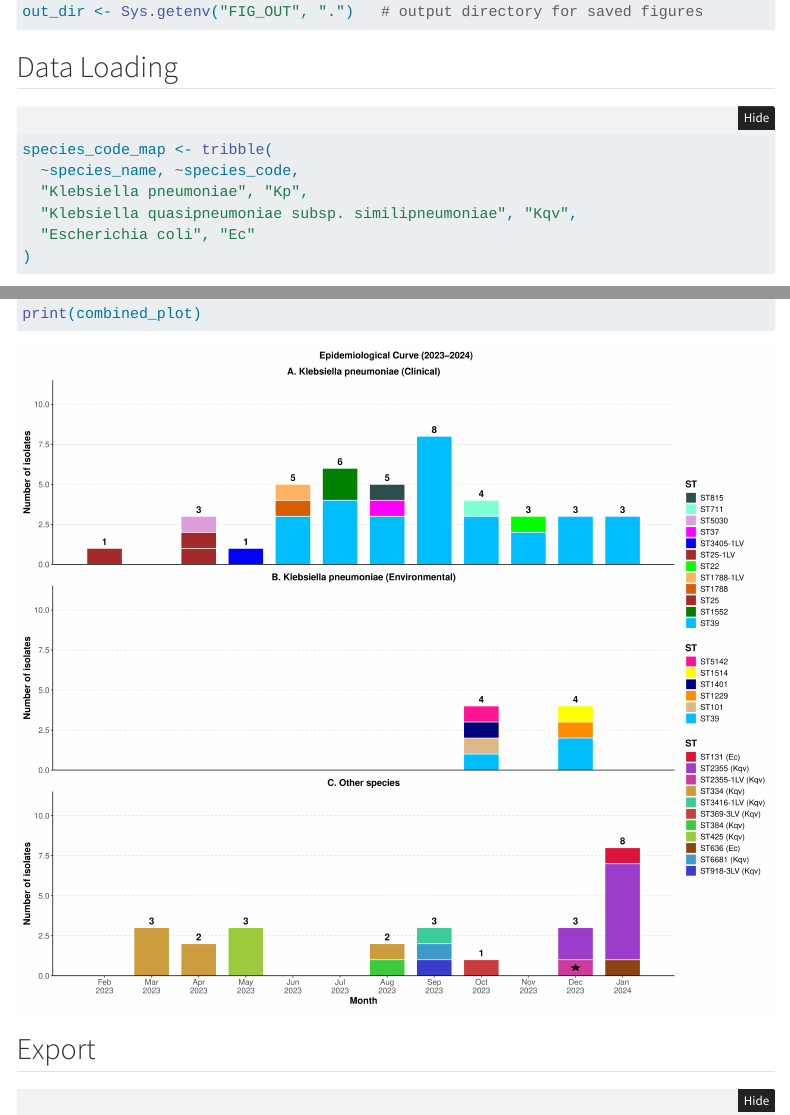
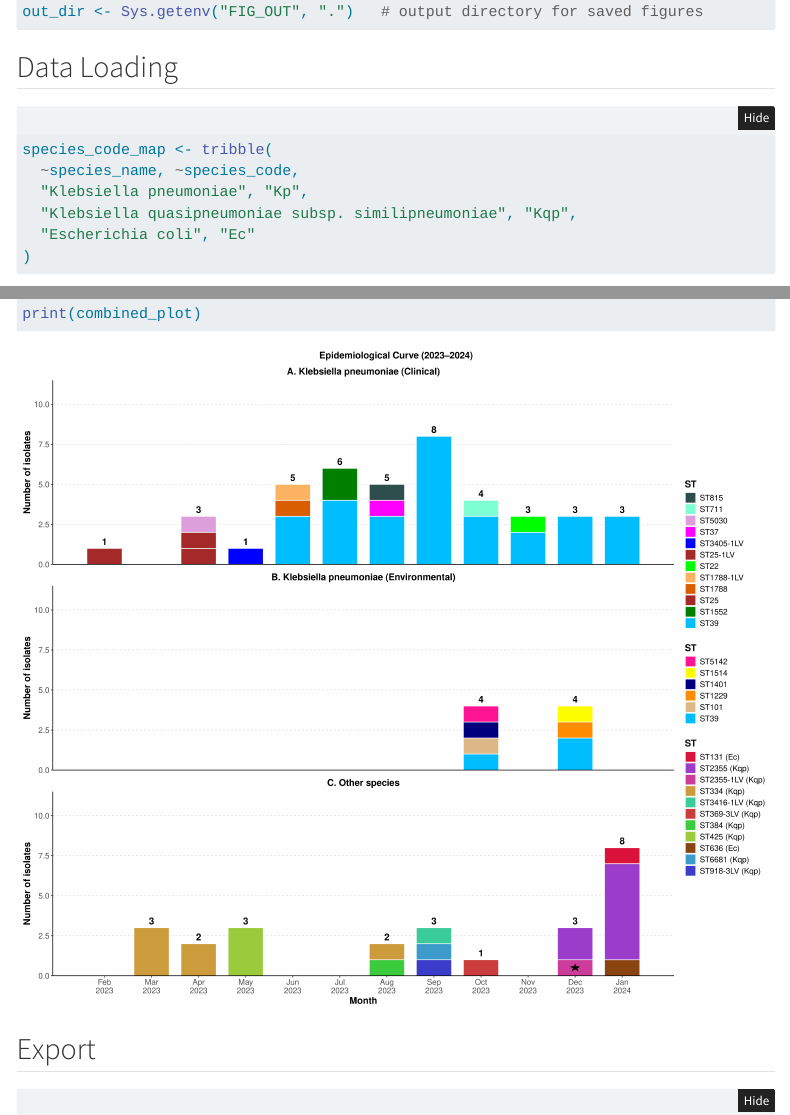
Before and after one commit to efosternyarko/molecular-characterisation-klebsiella-pneumoniae-neonatal-sepsis-outbreak-gambia, a Quarto document (fig04_epi_curve.qmd): the page in a window 1100 px wide, from 360 px down, and a second part further down, joined at a grey line. Rendered offline with R 4.5, knitr and Pandoc in place of Quarto, with nearby package versions; folded parts are opened; menus at the side of the page are left out.

Commit message:
Fig 4: correct K. quasipneumoniae species code (Kqv -> Kqp) and update figure PDF

````diff
--- a/fig04_epi_curve.qmd
+++ b/fig04_epi_curve.qmd
@@ -61,7 +61,7 @@ out_dir <- Sys.getenv("FIG_OUT", ".")   # output directory for saved figures
 species_code_map <- tribble(
   ~species_name, ~species_code,
   "Klebsiella pneumoniae", "Kp",
-  "Klebsiella quasipneumoniae subsp. similipneumoniae", "Kqv",
+  "Klebsiella quasipneumoniae subsp. similipneumoniae", "Kqp",
   "Escherichia coli", "Ec"
 )
 ```
````
Also changed, not shown: figures/Fig4_epi_curve.pdf, fig04_epi_curve.qmd (2 more changed lines).
